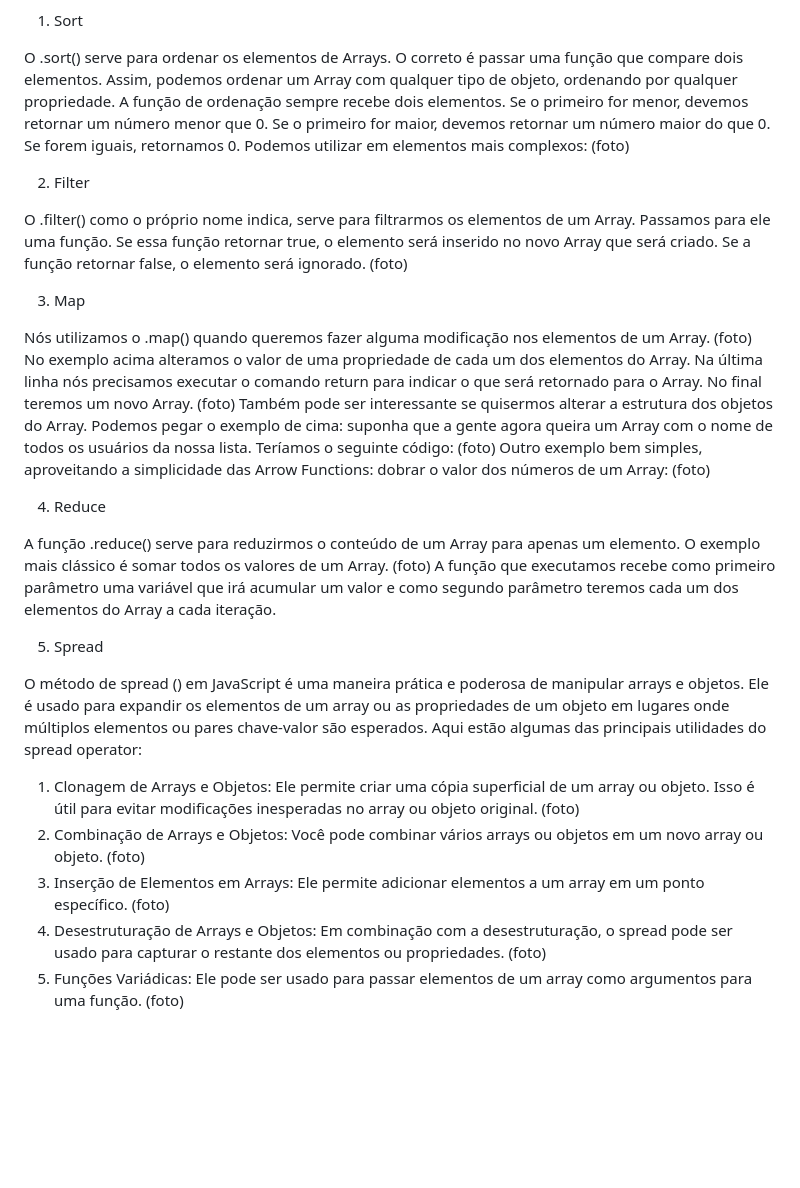
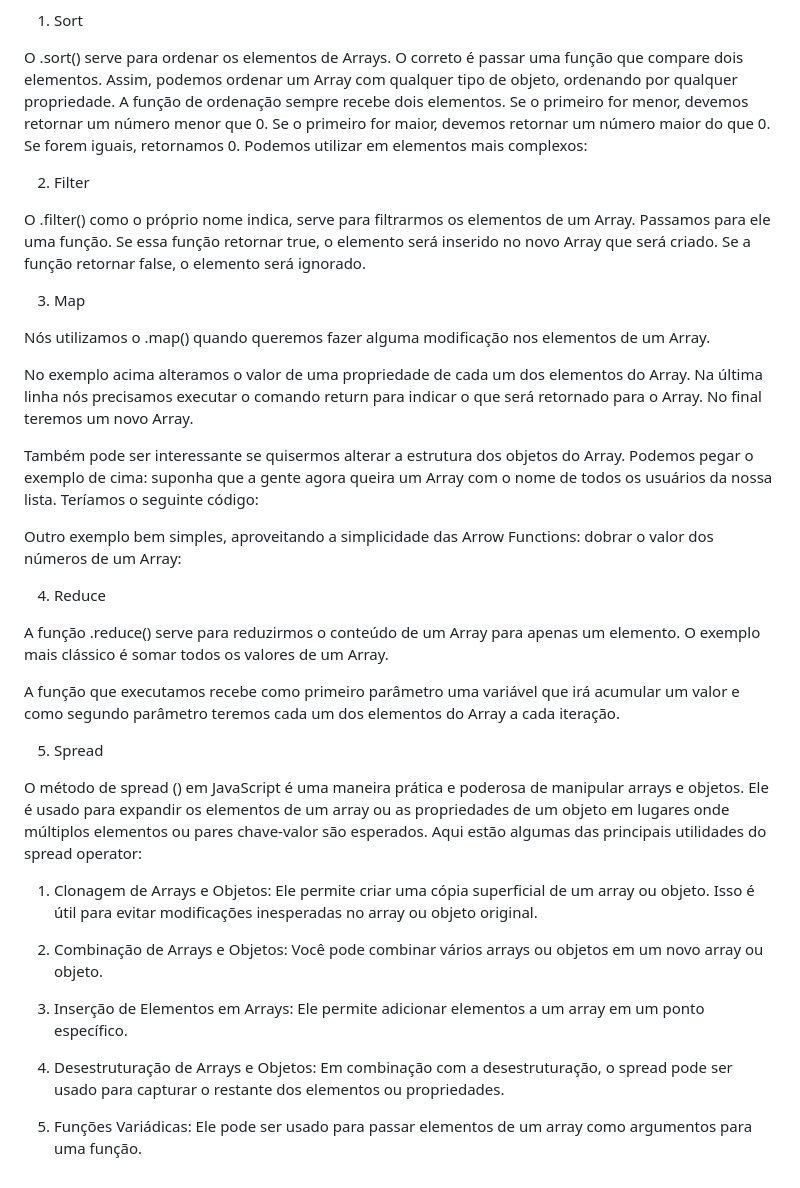
Before and after one commit to JP18090/POC-2-Program-Boys, a Markdown page: README.md, the part around the change. Drawn GitHub-style; blank space fills up the shorter version.

```diff
--- a/README.md
+++ b/README.md
@@ -8,28 +8,26 @@ Alguns do arrays mais importantes e utilizados são:
 
   O .sort() serve para ordenar os elementos de Arrays. O correto é passar uma função que compare dois elementos. Assim, podemos ordenar um Array com qualquer tipo de objeto, ordenando por qualquer propriedade. A função de ordenação sempre recebe dois elementos. Se o primeiro for menor, devemos retornar um número menor que 0. Se o primeiro for maior, devemos retornar um número maior do que 0. Se forem iguais, retornamos 0.
 Podemos utilizar em elementos mais complexos:
-(foto)
 
 2. Filter
 
 O .filter() como o próprio nome indica, serve para filtrarmos os elementos de um Array. Passamos para ele uma função. Se essa função retornar true, o elemento será inserido no novo Array que será criado. Se a função retornar false, o elemento será ignorado.
-(foto)
 
 3. Map
 
 Nós utilizamos o .map() quando queremos fazer alguma modificação nos elementos de um Array.
-(foto)
+
 No exemplo acima alteramos o valor de uma propriedade de cada um dos elementos do Array. Na última linha nós precisamos executar o comando return para indicar o que será retornado para o Array. No final teremos um novo Array.
-(foto)
+
 Também pode ser interessante se quisermos alterar a estrutura dos objetos do Array. Podemos pegar o exemplo de cima: suponha que a gente agora queira um Array com o nome de todos os usuários da nossa lista. Teríamos o seguinte código:
-(foto)
+
 Outro exemplo bem simples, aproveitando a simplicidade das Arrow Functions: dobrar o valor dos números de um Array:
-(foto)
+
 
 4. Reduce
 
 A função .reduce() serve para reduzirmos o conteúdo de um Array para apenas um elemento. O exemplo mais clássico é somar todos os valores de um Array.
-(foto)
+
 A função que executamos recebe como primeiro parâmetro uma variável que irá acumular um valor e como segundo parâmetro teremos cada um dos elementos do Array a cada iteração.
 
 5. Spread
@@ -37,12 +35,11 @@ A função que executamos recebe como primeiro parâmetro uma variável que irá
 O método de spread () em JavaScript é uma maneira prática e poderosa de manipular arrays e objetos. Ele é usado para expandir os elementos de um array ou as propriedades de um objeto em lugares onde múltiplos elementos ou pares chave-valor são esperados. Aqui estão algumas das principais utilidades do spread operator:
 
 1. Clonagem de Arrays e Objetos: Ele permite criar uma cópia superficial de um array ou objeto. Isso é útil para evitar modificações inesperadas no array ou objeto original.
-(foto)
+
 2. Combinação de Arrays e Objetos: Você pode combinar vários arrays ou objetos em um novo array ou objeto.
-(foto)
+
 3. Inserção de Elementos em Arrays: Ele permite adicionar elementos a um array em um ponto específico.
-(foto)
+
 4. Desestruturação de Arrays e Objetos: Em combinação com a desestruturação, o spread pode ser usado para capturar o restante dos elementos ou propriedades.
-(foto)
+
 5. Funções Variádicas: Ele pode ser usado para passar elementos de um array como argumentos para uma função.
-(foto)
```
